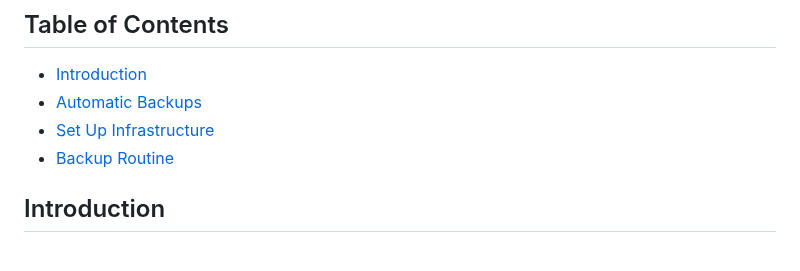
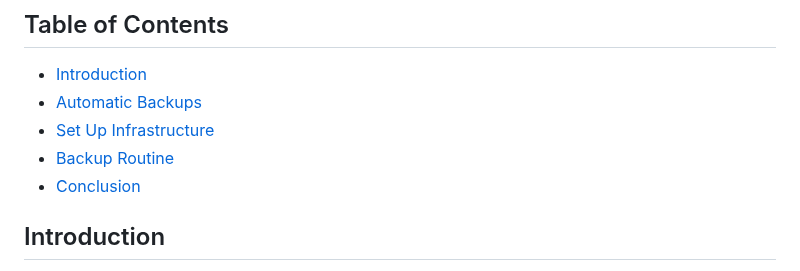
Before and after one commit to cjuniorfox/juniorfox-site, a Markdown page: app/articles/diy-linux-router-part-8-backup.md, the part around the change. Drawn GitHub-style.

Commit message:
added conclusion

```diff
--- a/app/articles/diy-linux-router-part-8-backup.md
+++ b/app/articles/diy-linux-router-part-8-backup.md
@@ -33,6 +33,7 @@ In the previous parts, we installed the operating system, configured the gateway
 - [Automatic Backups](#automatic-backups)
 - [Set Up Infrastructure](#set-up-infrastructure)
 - [Backup Routine](#backup-routine)
+- [Conclusion](#conclusion)
 
 ## Introduction
 
```
